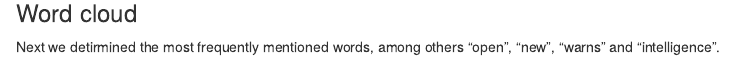
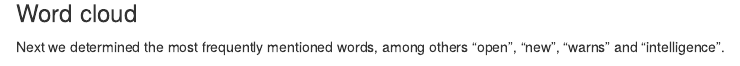
Before and after one commit to UniLuFS2020-ReplicationSeminar/CE2-Caroline-Lisa-Nikolina, an R Markdown document (output/report.Rmd): the page in a window 1100 px wide, from 500 px down. Rendered offline with R 4.5, knitr and Pandoc, with nearby package versions.

```diff
--- a/output/report.Rmd
+++ b/output/report.Rmd
@@ -22,7 +22,7 @@
 
 ### Word cloud
 
-Next we detirmined the most frequently mentioned words, among others "open", "new", "warns" and "intelligence".
+Next we determined the most frequently mentioned words, among others "open", "new", "warns" and "intelligence".
 
 ![](images/word_cloud.jpg){width="355"}
 
```
Also changed, not shown: output/report.html (added).
